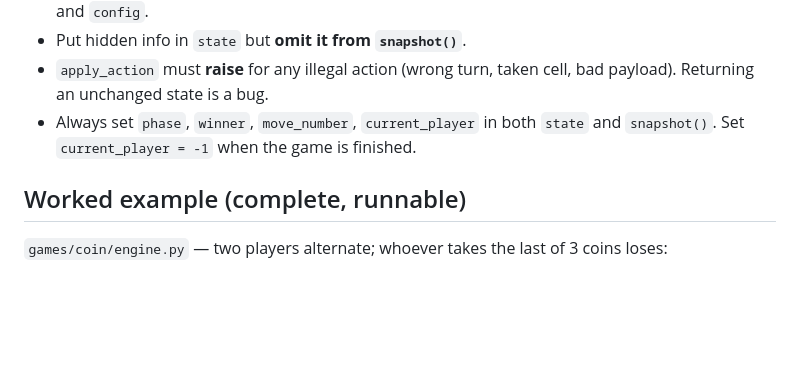
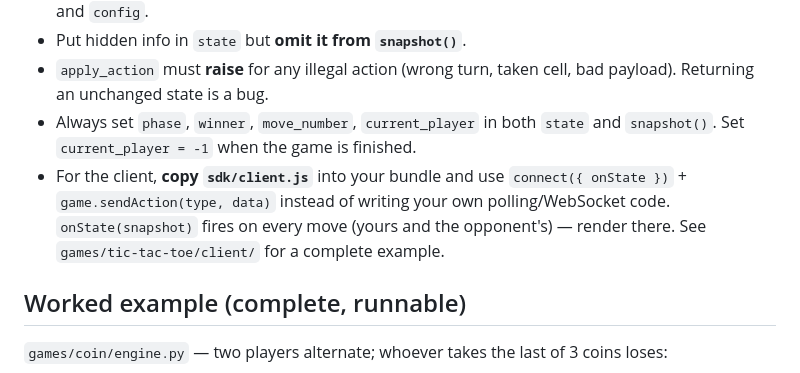
Before and after one commit to TiMarron/your-turn-games, a Markdown page: SKILL.md, the part around the change. GitHub-like rendering; blank space fills up the shorter version.

```diff
--- a/SKILL.md
+++ b/SKILL.md
@@ -21,6 +21,11 @@ Follow [CONTRACT.md](CONTRACT.md) exactly. Then verify locally:
   bad payload). Returning an unchanged state is a bug.
 - Always set `phase`, `winner`, `move_number`, `current_player` in both `state`
   and `snapshot()`. Set `current_player = -1` when the game is finished.
+- For the client, **copy `sdk/client.js`** into your bundle and use
+  `connect({ onState })` + `game.sendAction(type, data)` instead of writing your
+  own polling/WebSocket code. `onState(snapshot)` fires on every move (yours and
+  the opponent's) — render there. See `games/tic-tac-toe/client/` for a complete
+  example.
 
 ## Worked example (complete, runnable)
 
```
Also changed, not shown: CONTRACT.md (+23 -3 lines).
